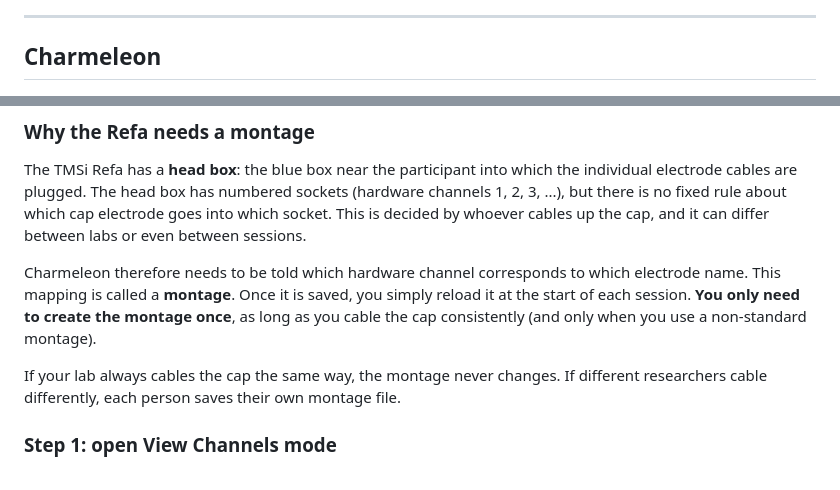
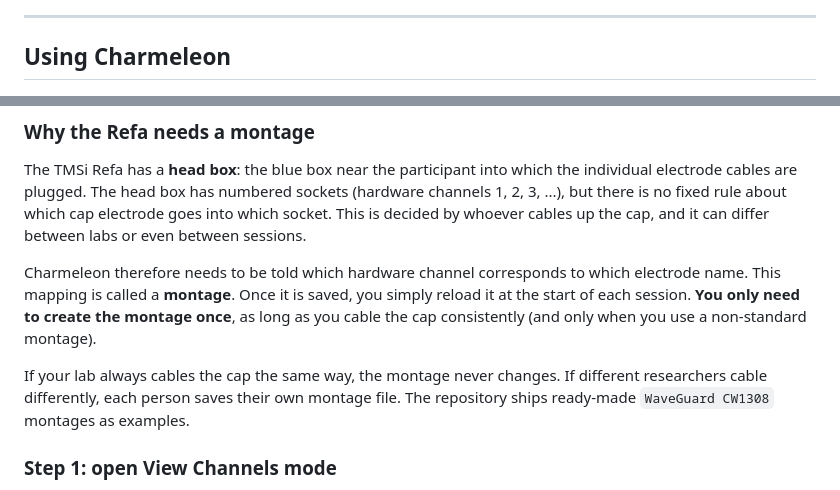
Before and after one commit to markspan/Charmeleon, a Markdown page: README.md, 2 parts joined by grey strips. Rendered like a GitHub page.

```diff
--- a/README.md
+++ b/README.md
@@ -76,7 +98,7 @@ The obsession with getting below 5 kΩ is partly legitimate habit, partly histor
 
 ---
 
-## Charmeleon
+## Using Charmeleon
 
 <img src="CharmeleonGUI/Resources/Charmeleon.png" height="160" alt="Charmeleon"/>
 
@@ -150,7 +191,7 @@ The TMSi Refa has a **head box**: the blue box near the participant into which t
 
 Charmeleon therefore needs to be told which hardware channel corresponds to which electrode name. This mapping is called a **montage**. Once it is saved, you simply reload it at the start of each session. **You only need to create the montage once**, as long as you cable the cap consistently (and only when you use a non-standard montage).
 
-If your lab always cables the cap the same way, the montage never changes. If different researchers cable differently, each person saves their own montage file.
+If your lab always cables the cap the same way, the montage never changes. If different researchers cable differently, each person saves their own montage file. The repository ships ready-made `WaveGuard CW1308` montages as examples.
 
 ### Step 1: open View Channels mode
 
```
Also changed, not shown: other parts of README.md (+50 -8 lines).
